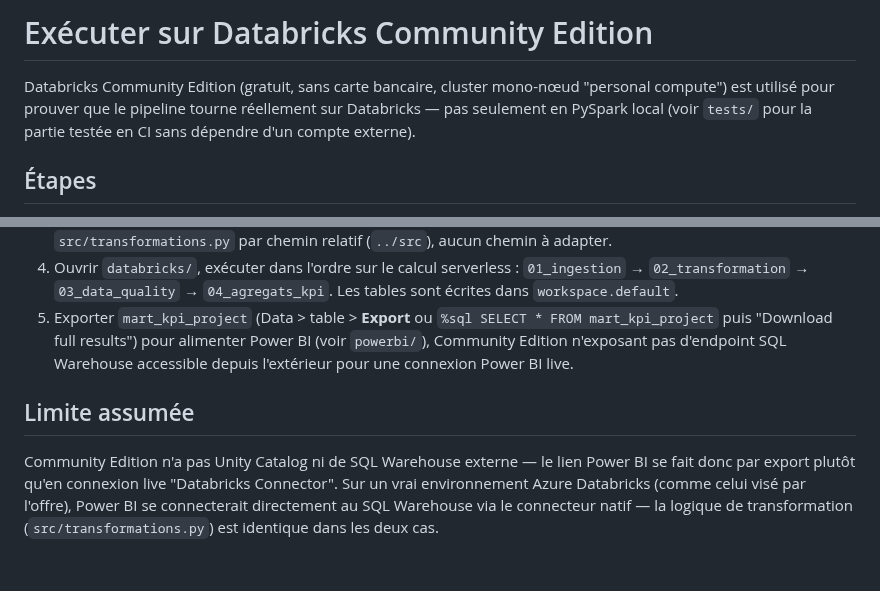
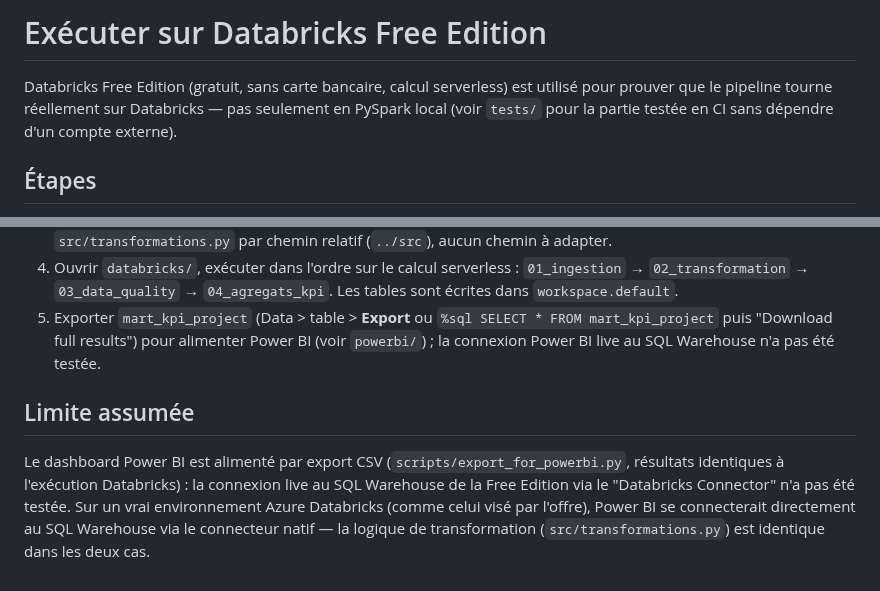
Before and after one commit to valentinratigniet-byte/projet-20-pilotage-projets-databricks, a Markdown page: databricks/README.md, 2 parts joined by grey strips. Rendered like a GitHub page.

```diff
--- a/databricks/README.md
+++ b/databricks/README.md
@@ -1,7 +1,6 @@
-# Exécuter sur Databricks Community Edition
+# Exécuter sur Databricks Free Edition
 
-Databricks Community Edition (gratuit, sans carte bancaire, cluster mono-nœud
-"personal compute") est utilisé pour prouver que le pipeline tourne réellement
+Databricks Free Edition (gratuit, sans carte bancaire, calcul serverless) est utilisé pour prouver que le pipeline tourne réellement
 sur Databricks — pas seulement en PySpark local (voir `tests/` pour la partie
 testée en CI sans dépendre d'un compte externe).
 
@@ -21,14 +20,13 @@ testée en CI sans dépendre d'un compte externe).
    Les tables sont écrites dans `workspace.default`.
 5. Exporter `mart_kpi_project` (Data > table > **Export** ou `%sql SELECT * FROM
    mart_kpi_project` puis "Download full results") pour alimenter Power BI (voir
-   `powerbi/`), Community Edition n'exposant pas d'endpoint SQL Warehouse
-   accessible depuis l'extérieur pour une connexion Power BI live.
+   `powerbi/`) ; la connexion Power BI live au SQL Warehouse n'a pas été testée.
 
 ## Limite assumée
 
-Community Edition n'a pas Unity Catalog ni de SQL Warehouse externe — le lien
-Power BI se fait donc par export plutôt qu'en connexion live "Databricks
-Connector". Sur un vrai environnement Azure Databricks (comme celui visé par
+Le dashboard Power BI est alimenté par export CSV (`scripts/export_for_powerbi.py`,
+résultats identiques à l'exécution Databricks) : la connexion live au SQL
+Warehouse de la Free Edition via le "Databricks Connector" n'a pas été testée. Sur un vrai environnement Azure Databricks (comme celui visé par
 l'offre), Power BI se connecterait directement au SQL Warehouse via le
 connecteur natif — la logique de transformation (`src/transformations.py`) est
 identique dans les deux cas.
```
Also changed, not shown: README.md (+25 -7 lines), docs/mapping-offre.md (+3 -3 lines), outputs/databricks-00-catalog.png (added), outputs/databricks-02-transformation.png (added), outputs/databricks-03-data-quality.png (added), outputs/databricks-04-mart-kpi.png (added), 1 other file.
